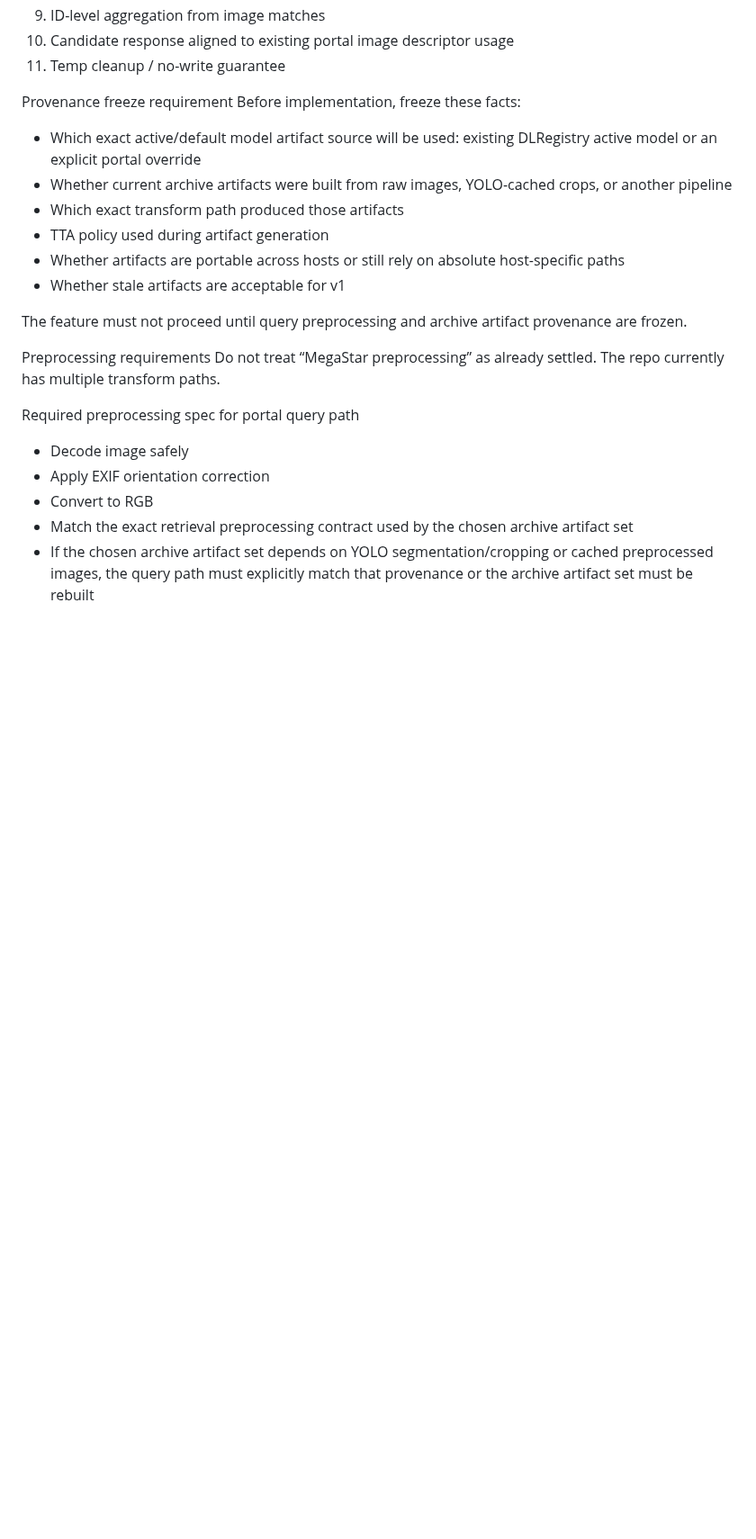
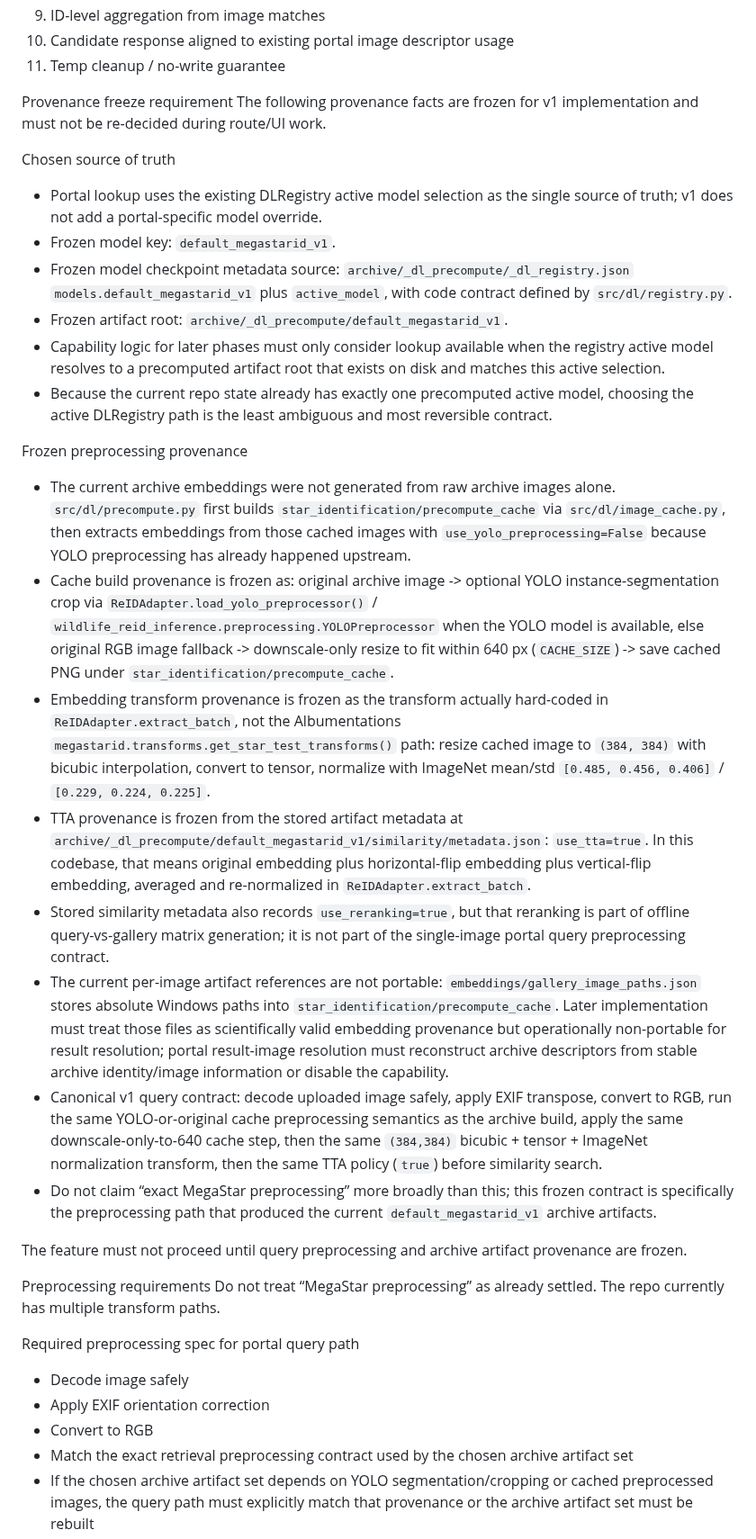
Before and after one commit to weertman/starBoard, a Markdown page: docs/plans/2026-04-03-megastar-lookup-mobile-portal.md, the part around one of its changes. Shown at 90% size. Rendered like a GitHub page; blank space fills up the shorter version.

Commit message:
docs: freeze megastar portal provenance

```diff
--- a/docs/plans/2026-04-03-megastar-lookup-mobile-portal.md
+++ b/docs/plans/2026-04-03-megastar-lookup-mobile-portal.md
@@ -132,13 +132,25 @@ Pipeline contract
 11. Temp cleanup / no-write guarantee
 
 Provenance freeze requirement
-Before implementation, freeze these facts:
-- Which exact active/default model artifact source will be used: existing DLRegistry active model or an explicit portal override
-- Whether current archive artifacts were built from raw images, YOLO-cached crops, or another pipeline
-- Which exact transform path produced those artifacts
-- TTA policy used during artifact generation
-- Whether artifacts are portable across hosts or still rely on absolute host-specific paths
-- Whether stale artifacts are acceptable for v1
+The following provenance facts are frozen for v1 implementation and must not be re-decided during route/UI work.
+
+Chosen source of truth
+- Portal lookup uses the existing DLRegistry active model selection as the single source of truth; v1 does not add a portal-specific model override.
+- Frozen model key: `default_megastarid_v1`.
+- Frozen model checkpoint metadata source: `archive/_dl_precompute/_dl_registry.json` `models.default_megastarid_v1` plus `active_model`, with code contract defined by `src/dl/registry.py`.
+- Frozen artifact root: `archive/_dl_precompute/default_megastarid_v1`.
+- Capability logic for later phases must only consider lookup available when the registry active model resolves to a precomputed artifact root that exists on disk and matches this active selection.
+- Because the current repo state already has exactly one precomputed active model, choosing the active DLRegistry path is the least ambiguous and most reversible contract.
+
+Frozen preprocessing provenance
+- The current archive embeddings were not generated from raw archive images alone. `src/dl/precompute.py` first builds `star_identification/precompute_cache` via `src/dl/image_cache.py`, then extracts embeddings from those cached images with `use_yolo_preprocessing=False` because YOLO preprocessing has already happened upstream.
+- Cache build provenance is frozen as: original archive image -> optional YOLO instance-segmentation crop via `ReIDAdapter.load_yolo_preprocessor()` / `wildlife_reid_inference.preprocessing.YOLOPreprocessor` when the YOLO model is available, else original RGB image fallback -> downscale-only resize to fit within 640 px (`CACHE_SIZE`) -> save cached PNG under `star_identification/precompute_cache`.
+- Embedding transform provenance is frozen as the transform actually hard-coded in `ReIDAdapter.extract_batch`, not the Albumentations `megastarid.transforms.get_star_test_transforms()` path: resize cached image to `(384, 384)` with bicubic interpolation, convert to tensor, normalize with ImageNet mean/std `[0.485, 0.456, 0.406]` / `[0.229, 0.224, 0.225]`.
+- TTA provenance is frozen from the stored artifact metadata at `archive/_dl_precompute/default_megastarid_v1/similarity/metadata.json`: `use_tta=true`. In this codebase, that means original embedding plus horizontal-flip embedding plus vertical-flip embedding, averaged and re-normalized in `ReIDAdapter.extract_batch`.
+- Stored similarity metadata also records `use_reranking=true`, but that reranking is part of offline query-vs-gallery matrix generation; it is not part of the single-image portal query preprocessing contract.
+- The current per-image artifact references are not portable: `embeddings/gallery_image_paths.json` stores absolute Windows paths into `star_identification/precompute_cache`. Later implementation must treat those files as scientifically valid embedding provenance but operationally non-portable for result resolution; portal result-image resolution must reconstruct archive descriptors from stable archive identity/image information or disable the capability.
+- Canonical v1 query contract: decode uploaded image safely, apply EXIF transpose, convert to RGB, run the same YOLO-or-original cache preprocessing semantics as the archive build, apply the same downscale-only-to-640 cache step, then the same `(384,384)` bicubic + tensor + ImageNet normalization transform, then the same TTA policy (`true`) before similarity search.
+- Do not claim “exact MegaStar preprocessing” more broadly than this; this frozen contract is specifically the preprocessing path that produced the current `default_megastarid_v1` archive artifacts.
 
 The feature must not proceed until query preprocessing and archive artifact provenance are frozen.
 
```
Also changed, not shown: other parts of docs/plans/2026-04-03-megastar-lookup-mobile-portal.md (+9 -8 lines).
